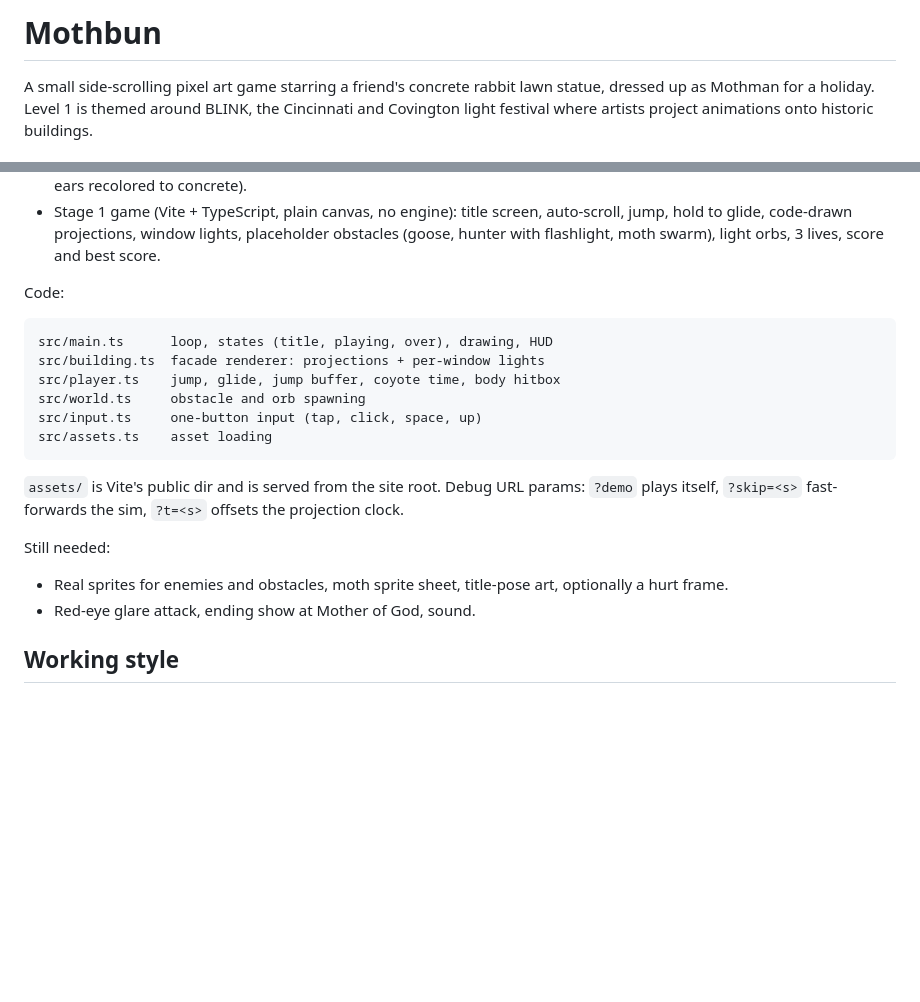
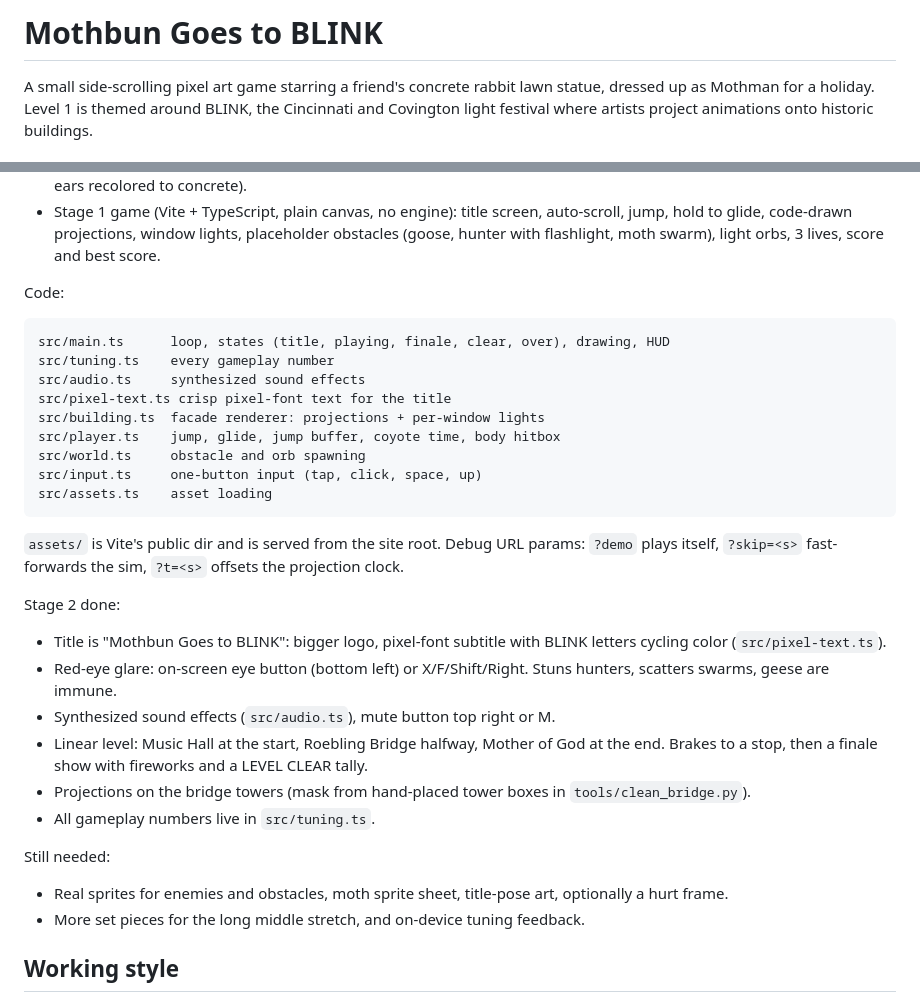
Before and after one commit to ekbrothers/mothbun, a Markdown page: CLAUDE.md, 2 parts joined by grey strips. GitHub-like rendering; blank space fills up the shorter version.

````diff
--- a/CLAUDE.md
+++ b/CLAUDE.md
@@ -1,4 +1,4 @@
-# Mothbun
+# Mothbun Goes to BLINK
 
 A small side-scrolling pixel art game starring a friend's concrete rabbit lawn statue, dressed up as Mothman for a holiday. Level 1 is themed around BLINK, the Cincinnati and Covington light festival where artists project animations onto historic buildings.
 
@@ -70,7 +70,10 @@ Done:
 
 Code:
 ```
-src/main.ts      loop, states (title, playing, over), drawing, HUD
+src/main.ts      loop, states (title, playing, finale, clear, over), drawing, HUD
+src/tuning.ts    every gameplay number
+src/audio.ts     synthesized sound effects
+src/pixel-text.ts crisp pixel-font text for the title
 src/building.ts  facade renderer: projections + per-window lights
 src/player.ts    jump, glide, jump buffer, coyote time, body hitbox
 src/world.ts     obstacle and orb spawning
@@ -79,9 +82,17 @@ src/assets.ts    asset loading
 ```
 `assets/` is Vite's public dir and is served from the site root. Debug URL params: `?demo` plays itself, `?skip=<s>` fast-forwards the sim, `?t=<s>` offsets the projection clock.
 
+Stage 2 done:
+- Title is "Mothbun Goes to BLINK": bigger logo, pixel-font subtitle with BLINK letters cycling color (`src/pixel-text.ts`).
+- Red-eye glare: on-screen eye button (bottom left) or X/F/Shift/Right. Stuns hunters, scatters swarms, geese are immune.
+- Synthesized sound effects (`src/audio.ts`), mute button top right or M.
+- Linear level: Music Hall at the start, Roebling Bridge halfway, Mother of God at the end. Brakes to a stop, then a finale show with fireworks and a LEVEL CLEAR tally.
+- Projections on the bridge towers (mask from hand-placed tower boxes in `tools/clean_bridge.py`).
+- All gameplay numbers live in `src/tuning.ts`.
+
 Still needed:
 - Real sprites for enemies and obstacles, moth sprite sheet, title-pose art, optionally a hurt frame.
-- Red-eye glare attack, ending show at Mother of God, sound.
+- More set pieces for the long middle stretch, and on-device tuning feedback.
 
 ## Working style
 
````
Also changed, not shown: README.md (+4 -2 lines), assets/buildings/roebling-towers.png (added), docs/finale.png (added), docs/gameplay.png, docs/title.png, 11 other files.
